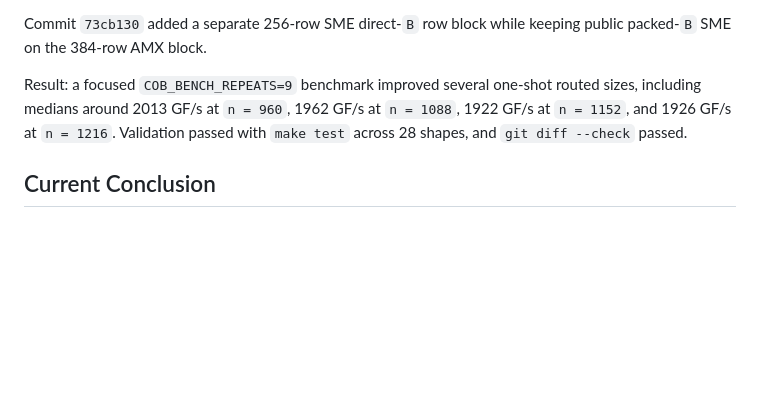
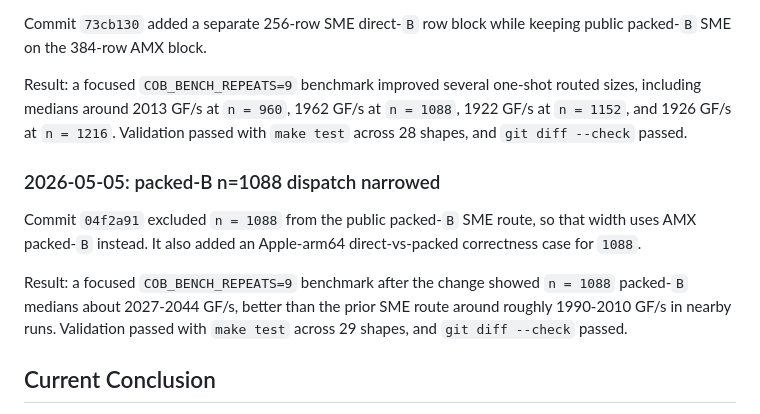
Before and after one commit to Milian0402/consequence_of_boredom_and_curiosity, a Markdown page: docs/optimization-timeline.md, the part around the change. GitHub-like rendering; blank space fills up the shorter version.

Commit message:
Document packed-B n=1088 dispatch update

```diff
--- a/docs/optimization-timeline.md
+++ b/docs/optimization-timeline.md
@@ -219,6 +219,17 @@ routed sizes, including medians around 2013 GF/s at `n = 960`, 1962 GF/s at
 `n = 1088`, 1922 GF/s at `n = 1152`, and 1926 GF/s at `n = 1216`. Validation
 passed with `make test` across 28 shapes, and `git diff --check` passed.
 
+### 2026-05-05: packed-B n=1088 dispatch narrowed
+
+Commit `04f2a91` excluded `n = 1088` from the public packed-`B` SME route, so
+that width uses AMX packed-`B` instead. It also added an Apple-arm64
+direct-vs-packed correctness case for `1088`.
+
+Result: a focused `COB_BENCH_REPEATS=9` benchmark after the change showed
+`n = 1088` packed-`B` medians about 2027-2044 GF/s, better than the prior SME
+route around roughly 1990-2010 GF/s in nearby runs. Validation passed with
+`make test` across 29 shapes, and `git diff --check` passed.
+
 ## Current Conclusion
 
 COB is very competitive in its exact current scope. The packed-`B` AMX path is
```
